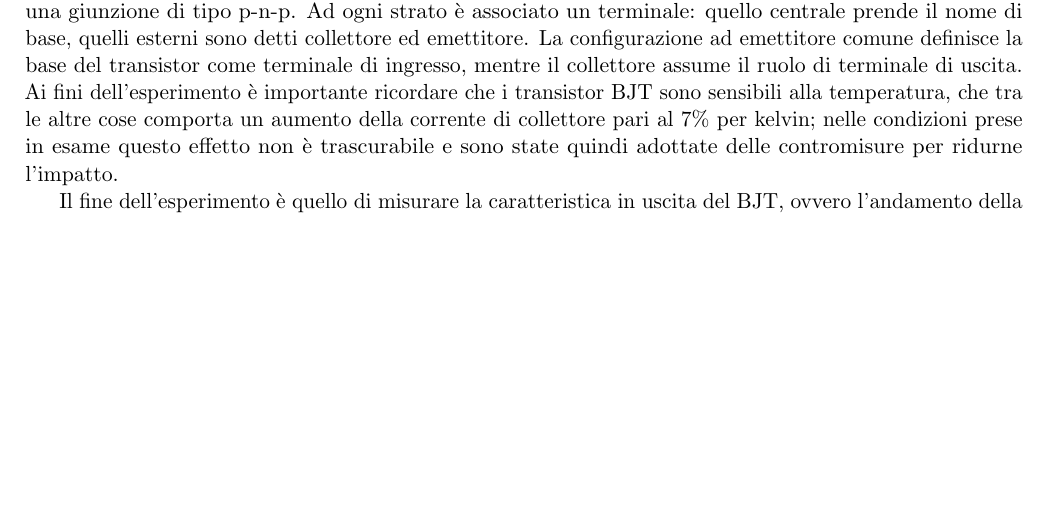
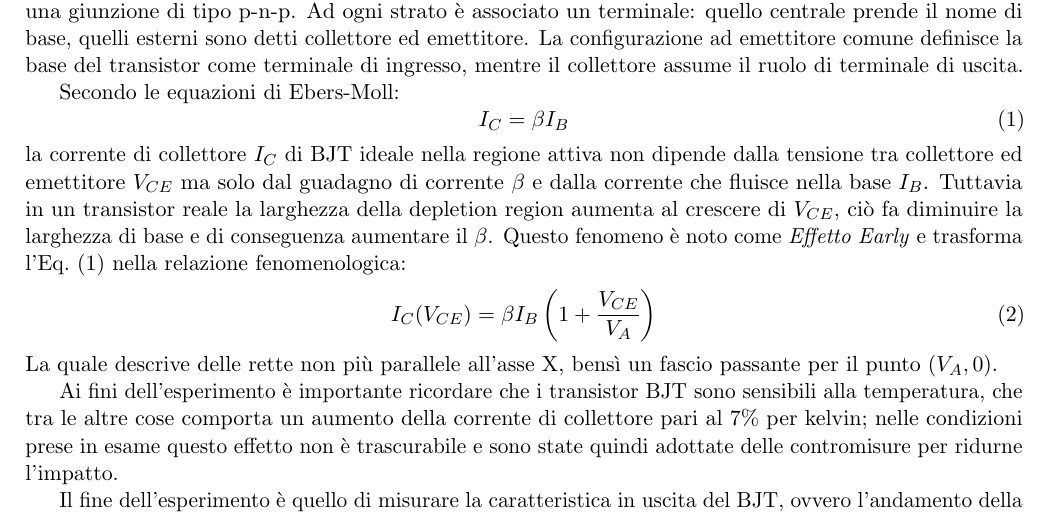
Before and after one commit to A-lida/lab_elettronica, a LaTeX paper (lab2/relazione/src/main.tex, which reads lab2/relazione/src/sections/introduzione.tex): part of page 1 of 8 before the commit and part of page 1 of 9 after it, cut so that both start at the same text, the shorter picture padded with empty space. Compiled offline with pdfLaTeX.

Commit message:
Prima discussione dell'effetto Early

```diff
--- a/lab2/relazione/src/sections/introduzione.tex
+++ b/lab2/relazione/src/sections/introduzione.tex
@@ -20,7 +20,29 @@
     Ad ogni strato è associato un terminale: quello centrale prende il nome di base,
     quelli esterni sono detti collettore ed emettitore.
     La configurazione ad emettitore comune definisce la base del transistor come
-    terminale di ingresso, mentre il collettore assume il ruolo di terminale di uscita.\\
+    terminale di ingresso, mentre il collettore assume il ruolo di terminale di uscita.
+
+    Secondo le equazioni di Ebers-Moll:
+    \begin{equation}
+        I_C = \beta I_B
+        \label{eq:ebers-moll}
+    \end{equation}
+    la corrente di collettore $I_C$ di BJT ideale nella regione
+    attiva non dipende dalla tensione tra collettore ed
+    emettitore $V_{CE}$ ma solo dal guadagno di corrente $\beta$ e
+    dalla corrente che fluisce nella base $I_B$.
+    Tuttavia in un transistor reale la larghezza della depletion
+    region aumenta al crescere di $V_{CE}$, ciò fa diminuire la
+    larghezza di base e di conseguenza aumentare il $\beta$.
+    Questo fenomeno è noto come \textit{Effetto Early} e trasforma
+    l'Eq.~\eqref{eq:ebers-moll} nella relazione fenomenologica:
+    \begin{equation}
+        I_C(V_{CE}) = \beta I_B \left( 1 + \frac{V_{CE}}{V_A} \right)
+        \label{eq:early}
+    \end{equation}
+    La quale descrive delle rette non più parallele all'asse X,
+    bensì un fascio passante per il punto $(V_A, 0)$.
+
     Ai fini dell'esperimento è importante ricordare che i transistor BJT sono sensibili
     alla temperatura, che tra le altre cose comporta un aumento della
     corrente di collettore pari al 7\% per kelvin; nelle condizioni prese in esame
```
Also changed, not shown: lab2/relazione/src/sections/acquisizione.tex (+0 -1 lines).
